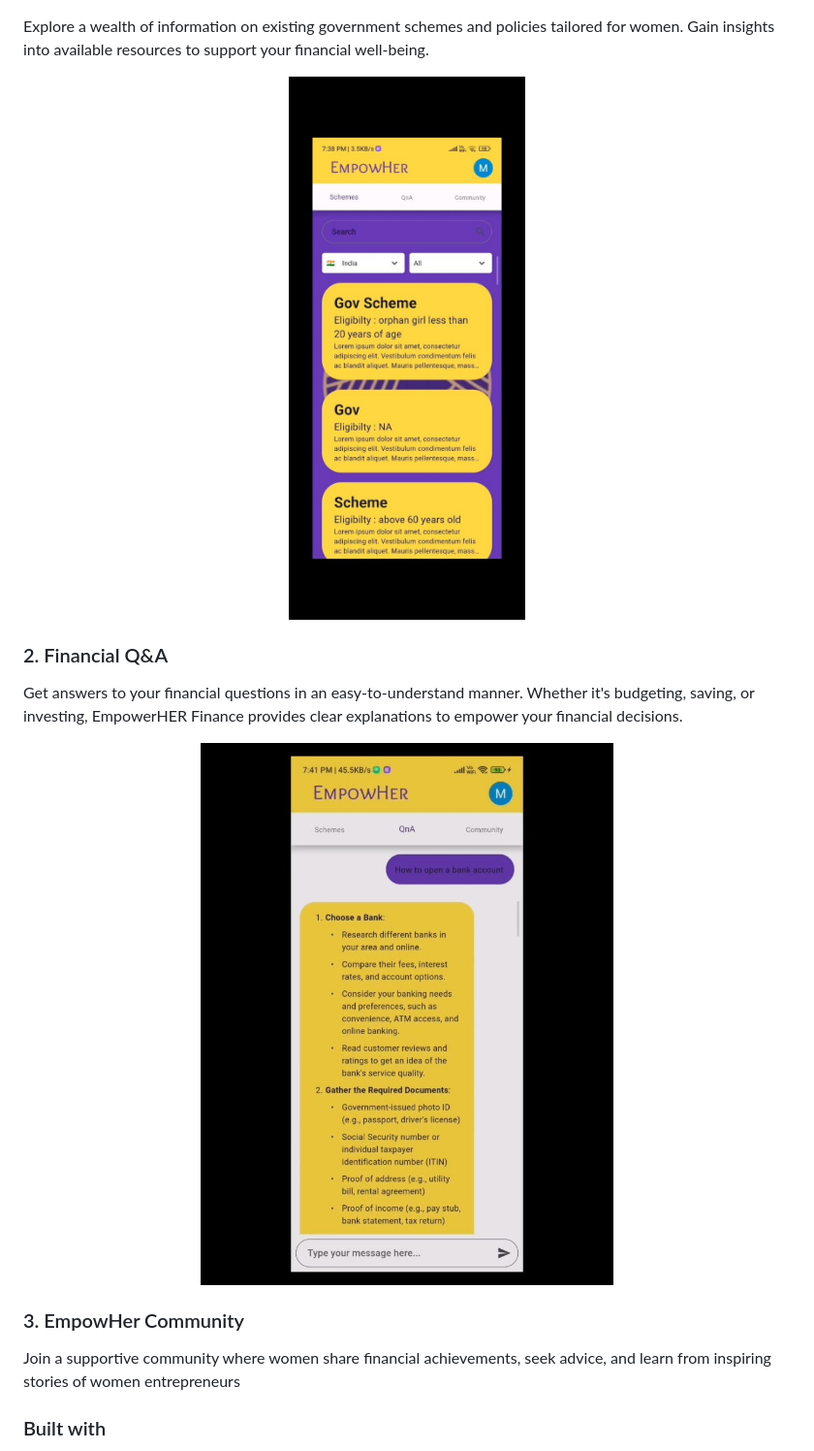
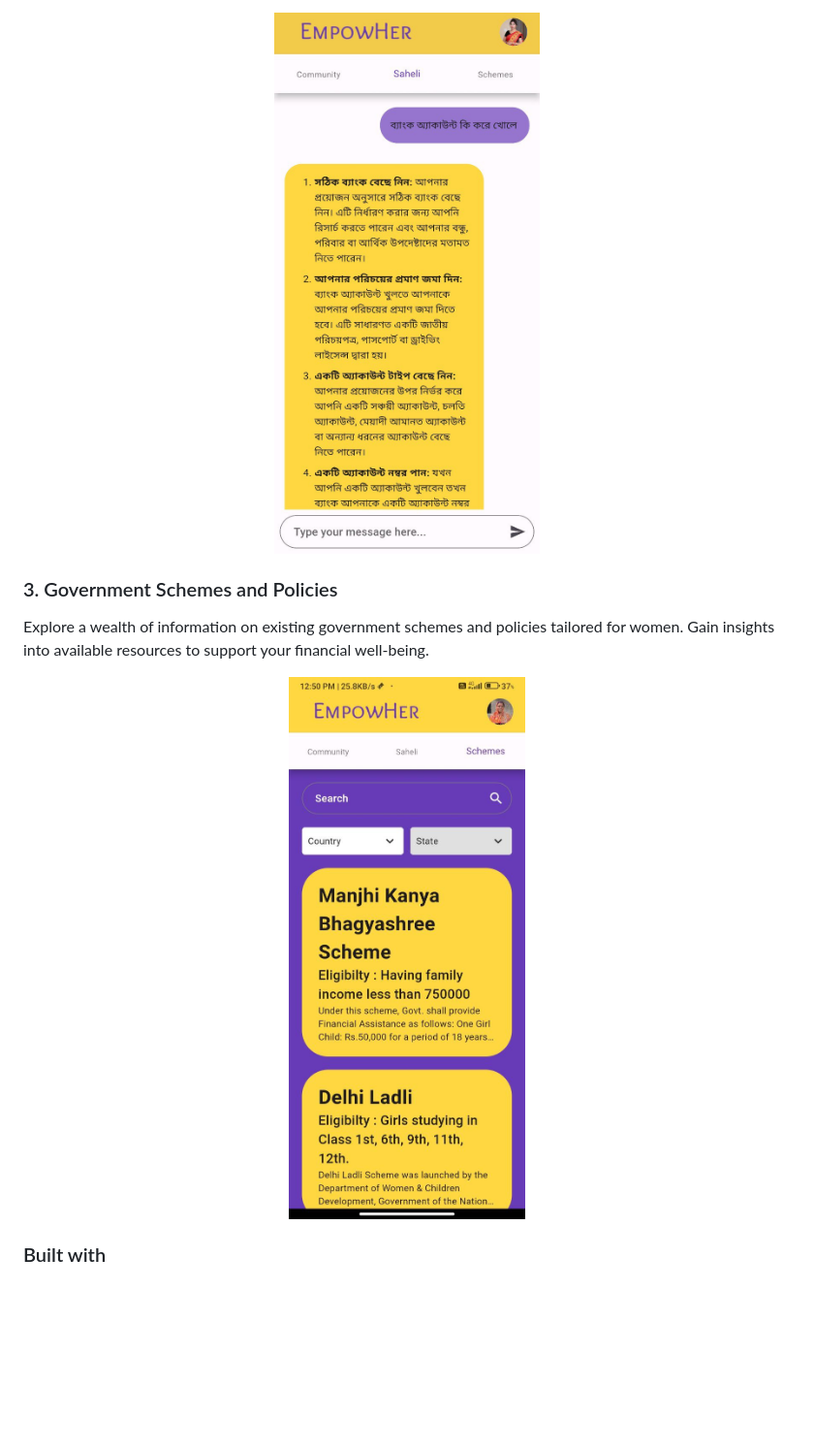
Before and after one commit to mdanisulh/empowher, a Markdown page: README.md, the part around the change printed below. Shown: that part at 97% size. Rendered like a GitHub page; pictures changed too: assets/images/Saheli_beng.jpg (added), assets/images/new_schemes.jpg (added); blank space fills up the shorter version.

```diff
--- a/README.md
+++ b/README.md
@@ -70,18 +83,10 @@ Welcome to EmpowHer! An app designed to foster financial awareness and empowerme
+<div align="center"><img src="assets/images/Saheli_beng.jpg" alt="QnA Screen" width="350" height="750"></div>
+
+### 3. Government Schemes and Policies
 
 Explore a wealth of information on existing government schemes and policies tailored for women. Gain insights into available resources to support your financial well-being.
 
-<div align="center"><img src="assets/images/Schemes.jpg" alt="Schemes Screen" width="300" height="650"></div>
-
-### 2. Financial Q&A
-
-Get answers to your financial questions in an easy-to-understand manner. Whether it's budgeting, saving, or investing, EmpowerHER Finance provides clear explanations to empower your financial decisions.
-
-<div align="center"><img src="assets/images/QnA.jpg" alt="QnA Screen" width="500" height="650"></div>
-
-### 3. EmpowHer Community
-
-Join a supportive community where women share financial achievements, seek advice, and learn from inspiring stories of women entrepreneurs
-
+<div align="center"><img src="assets/images/new_schemes.jpg" alt="QnA Screen" width="350" height="750"></div>
 
 <!--[![Product Name Screen Shot][product-screenshot]](https://example.com) -->
 
```
Also changed, not shown: other parts of README.md (+19 -3 lines), assets/images/Community.jpg (added), assets/images/Saheli_eng.jpg (added), assets/images/new_login.jpg (added).
